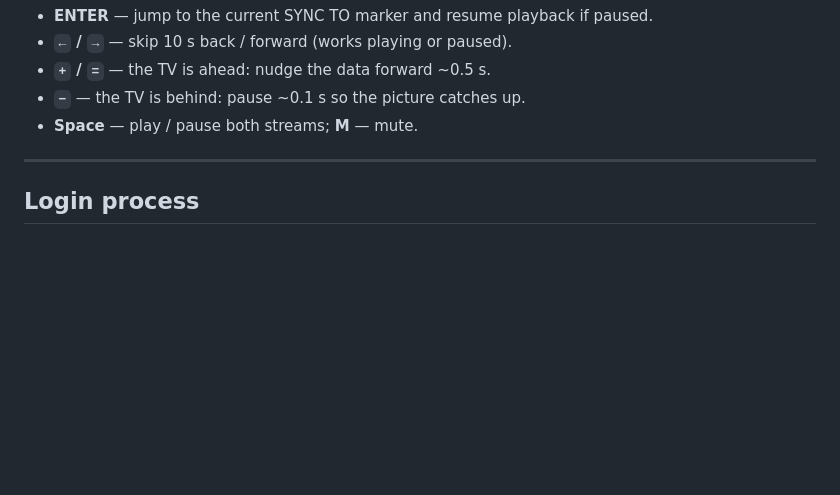
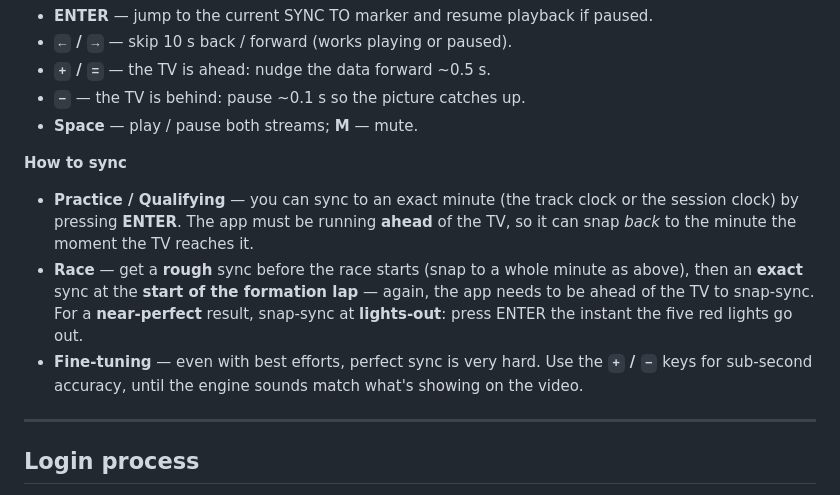
Before and after one commit to nelsonsousa/f1-unleashed, a Markdown page: DOCUMENTATION.md, the part around the change. Rendered like a GitHub page; blank space fills up the shorter version.

```diff
--- a/DOCUMENTATION.md
+++ b/DOCUMENTATION.md
@@ -283,6 +283,18 @@ playhead**, with a small label showing the mode and target. Markers are context-
 - **`+` / `=`** — the TV is ahead: nudge the data forward ~0.5 s.
 - **`−`** — the TV is behind: pause ~0.1 s so the picture catches up.
 - **Space** — play / pause both streams; **M** — mute.
+
+**How to sync**
+
+- **Practice / Qualifying** — you can sync to an exact minute (the track clock or the session
+  clock) by pressing **ENTER**. The app must be running **ahead** of the TV, so it can snap
+  *back* to the minute the moment the TV reaches it.
+- **Race** — get a **rough** sync before the race starts (snap to a whole minute as above), then
+  an **exact** sync at the **start of the formation lap** — again, the app needs to be ahead of
+  the TV to snap-sync. For a **near-perfect** result, snap-sync at **lights-out**: press ENTER
+  the instant the five red lights go out.
+- **Fine-tuning** — even with best efforts, perfect sync is very hard. Use the **`+` / `−`** keys
+  for sub-second accuracy, until the engine sounds match what's showing on the video.
 
 ---
 
```
Also changed, not shown: docs/guide/main.md (+12 -0 lines).
